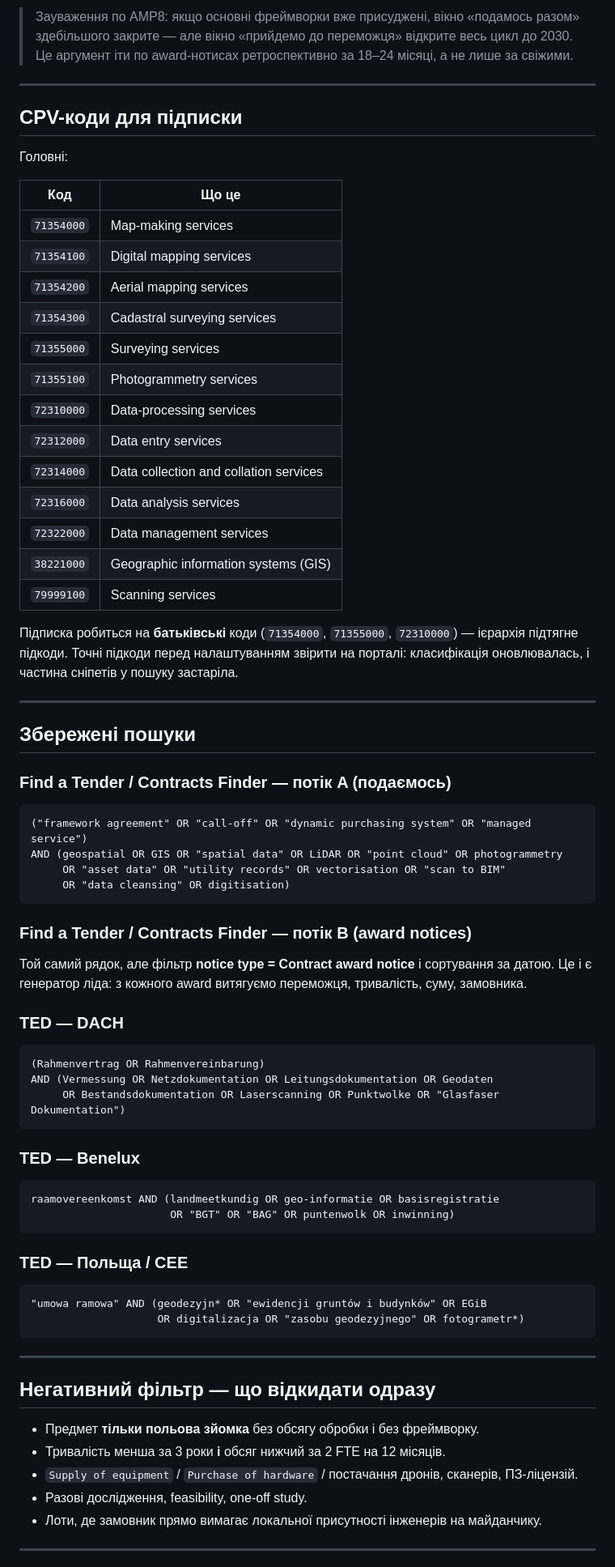
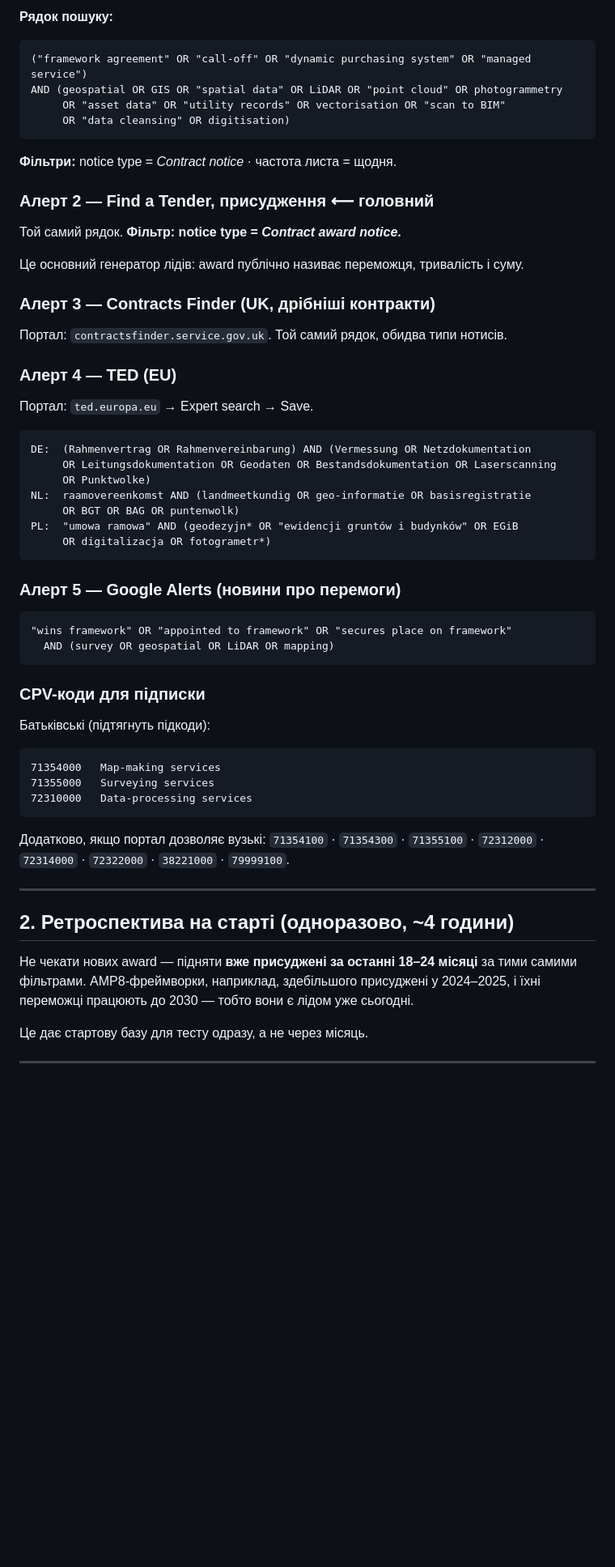
Before and after one commit to ilavrishko-jpg/Gis-point, a Markdown page: business-strategic-helper-bot/strategy/tender-search-kit.md, the part around one of its changes. Shown at 81% size. Rendered like a GitHub page; blank space fills up the shorter version.

````diff
--- a/business-strategic-helper-bot/strategy/tender-search-kit.md
+++ b/business-strategic-helper-bot/strategy/tender-search-kit.md
@@ -73,39 +14,4 @@
-> Зауваження по AMP8: якщо основні фреймворки вже присуджені, вікно «подамось разом» здебільшого
-> закрите — але вікно «прийдемо до переможця» відкрите весь цикл до 2030. Це аргумент іти по
-> award-нотисах ретроспективно за 18–24 місяці, а не лише за свіжими.
-
----
-
-## CPV-коди для підписки
-
-Головні:
-
-| Код | Що це |
-|---|---|
-| `71354000` | Map-making services |
-| `71354100` | Digital mapping services |
-| `71354200` | Aerial mapping services |
-| `71354300` | Cadastral surveying services |
-| `71355000` | Surveying services |
-| `71355100` | Photogrammetry services |
-| `72310000` | Data-processing services |
-| `72312000` | Data entry services |
-| `72314000` | Data collection and collation services |
-| `72316000` | Data analysis services |
-| `72322000` | Data management services |
-| `38221000` | Geographic information systems (GIS) |
-| `79999100` | Scanning services |
-
-Підписка робиться на **батьківські** коди (`71354000`, `71355000`, `72310000`) — ієрархія
-підтягне підкоди. Точні підкоди перед налаштуванням звірити на порталі: класифікація
-оновлювалась, і частина сніпетів у пошуку застаріла.
-
----
-
-## Збережені пошуки
-
-### Find a Tender / Contracts Finder — потік A (подаємось)
-
+**Рядок пошуку:**
 ```
 ("framework agreement" OR "call-off" OR "dynamic purchasing system" OR "managed service")
 AND (geospatial OR GIS OR "spatial data" OR LiDAR OR "point cloud" OR photogrammetry
@@ -113,42 +19,61 @@ AND (geospatial OR GIS OR "spatial data" OR LiDAR OR "point cloud" OR photogramm
      OR "data cleansing" OR digitisation)
 ```
 
-### Find a Tender / Contracts Finder — потік B (award notices)
+**Фільтри:** notice type = *Contract notice* · частота листа = щодня.
 
-Той самий рядок, але фільтр **notice type = Contract award notice** і сортування за датою.
-Це і є генератор ліда: з кожного award витягуємо переможця, тривалість, суму, замовника.
+### Алерт 2 — Find a Tender, присудження ⟵ головний
 
-### TED — DACH
+Той самий рядок. **Фільтр: notice type = *Contract award notice*.**
+
+Це основний генератор лідів: award публічно називає переможця, тривалість і суму.
+
+### Алерт 3 — Contracts Finder (UK, дрібніші контракти)
+
+Портал: `contractsfinder.service.gov.uk`. Той самий рядок, обидва типи нотисів.
+
+### Алерт 4 — TED (EU)
+
+Портал: `ted.europa.eu` → Expert search → Save.
 
 ```
-(Rahmenvertrag OR Rahmenvereinbarung)
-AND (Vermessung OR Netzdokumentation OR Leitungsdokumentation OR Geodaten
-     OR Bestandsdokumentation OR Laserscanning OR Punktwolke OR "Glasfaser Dokumentation")
+DE:  (Rahmenvertrag OR Rahmenvereinbarung) AND (Vermessung OR Netzdokumentation
+     OR Leitungsdokumentation OR Geodaten OR Bestandsdokumentation OR Laserscanning
+     OR Punktwolke)
+NL:  raamovereenkomst AND (landmeetkundig OR geo-informatie OR basisregistratie
+     OR BGT OR BAG OR puntenwolk)
+PL:  "umowa ramowa" AND (geodezyjn* OR "ewidencji gruntów i budynków" OR EGiB
+     OR digitalizacja OR fotogrametr*)
 ```
 
-### TED — Benelux
+### Алерт 5 — Google Alerts (новини про перемоги)
 
 ```
-raamovereenkomst AND (landmeetkundig OR geo-informatie OR basisregistratie
-                      OR "BGT" OR "BAG" OR puntenwolk OR inwinning)
+"wins framework" OR "appointed to framework" OR "secures place on framework"
+  AND (survey OR geospatial OR LiDAR OR mapping)
 ```
 
-### TED — Польща / CEE
+### CPV-коди для підписки
+
+Батьківські (підтягнуть підкоди):
 
 ```
-"umowa ramowa" AND (geodezyjn* OR "ewidencji gruntów i budynków" OR EGiB
-                    OR digitalizacja OR "zasobu geodezyjnego" OR fotogrametr*)
+71354000   Map-making services
+71355000   Surveying services
+72310000   Data-processing services
 ```
+
+Додатково, якщо портал дозволяє вузькі: `71354100` · `71354300` · `71355100` ·
+`72312000` · `72314000` · `72322000` · `38221000` · `79999100`.
 
 ---
 
-## Негативний фільтр — що відкидати одразу
+## 2. Ретроспектива на старті (одноразово, ~4 години)
 
-- Предмет **тільки польова зйомка** без обсягу обробки і без фреймворку.
-- Тривалість менша за 3 роки **і** обсяг нижчий за 2 FTE на 12 місяців.
-- `Supply of equipment` / `Purchase of hardware` / постачання дронів, сканерів, ПЗ-ліцензій.
-- Разові дослідження, feasibility, one-off study.
-- Лоти, де замовник прямо вимагає локальної присутності інженерів на майданчику.
+Не чекати нових award — підняти **вже присуджені за останні 18–24 місяці** за тими самими
+фільтрами. AMP8-фреймворки, наприклад, здебільшого присуджені у 2024–2025, і їхні переможці
+працюють до 2030 — тобто вони є лідом уже сьогодні.
+
+Це дає стартову базу для тесту одразу, а не через місяць.
 
 ---
 
````
Also changed, not shown: other parts of business-strategic-helper-bot/strategy/tender-search-kit.md (+87 -89 lines).
